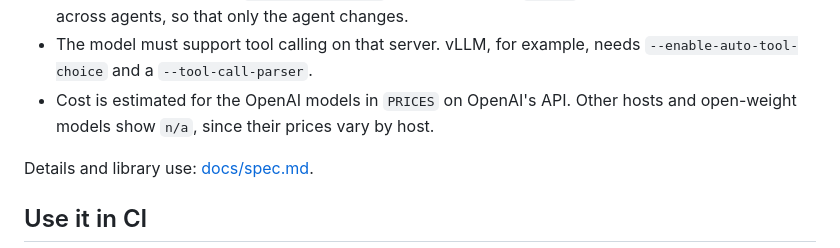
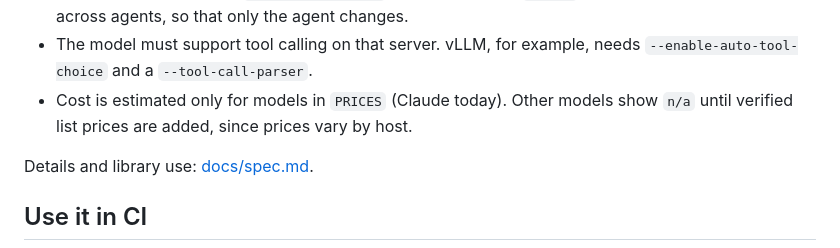
Before and after one commit to sandtable-ai/sandtable, a Markdown page: README.md, the part around the change. Drawn GitHub-style.

Commit message:
docs: cost estimates cover Claude only until other prices are verified

```diff
--- a/README.md
+++ b/README.md
@@ -190,7 +190,7 @@ npx sandtable-ai run ./my-domain --openai-base-url http://localhost:11434/v1 \
 - The endpoint is `--openai-base-url`, else `OPENAI_BASE_URL`, else `https://api.openai.com/v1`. The key comes from `OPENAI_API_KEY`. Agent and user share the endpoint.
 - The caller stays Claude (`ANTHROPIC_API_KEY`) unless you pass `--user`. Keep the caller the same across agents, so that only the agent changes.
 - The model must support tool calling on that server. vLLM, for example, needs `--enable-auto-tool-choice` and a `--tool-call-parser`.
-- Cost is estimated for the OpenAI models in `PRICES` on OpenAI's API. Other hosts and open-weight models show `n/a`, since their prices vary by host.
+- Cost is estimated only for models in `PRICES` (Claude today). Other models show `n/a` until verified list prices are added, since prices vary by host.
 
 Details and library use: [docs/spec.md](docs/spec.md#openai-compatible-endpoints).
 
```
Also changed, not shown: docs/spec.md (+1 -1 lines).
